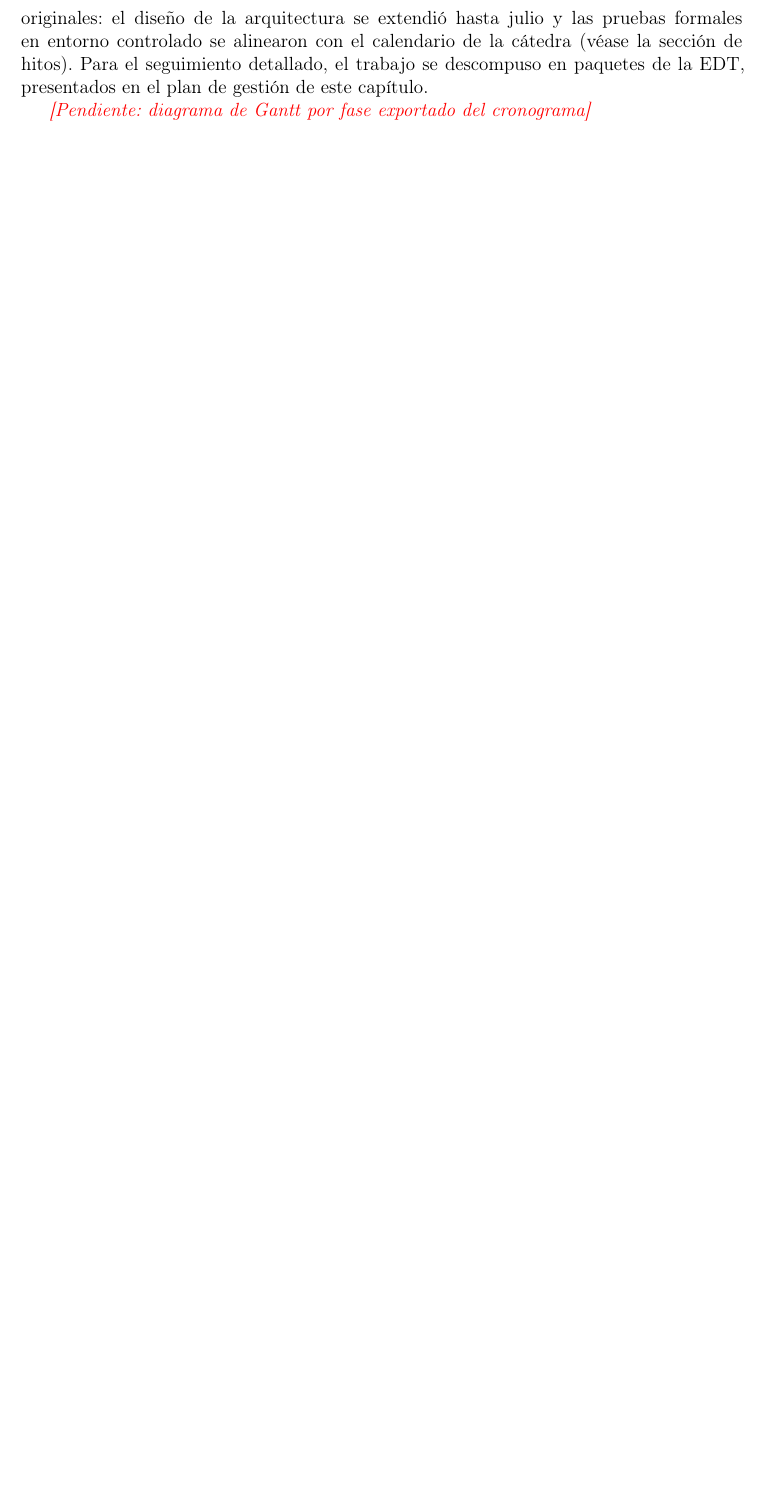
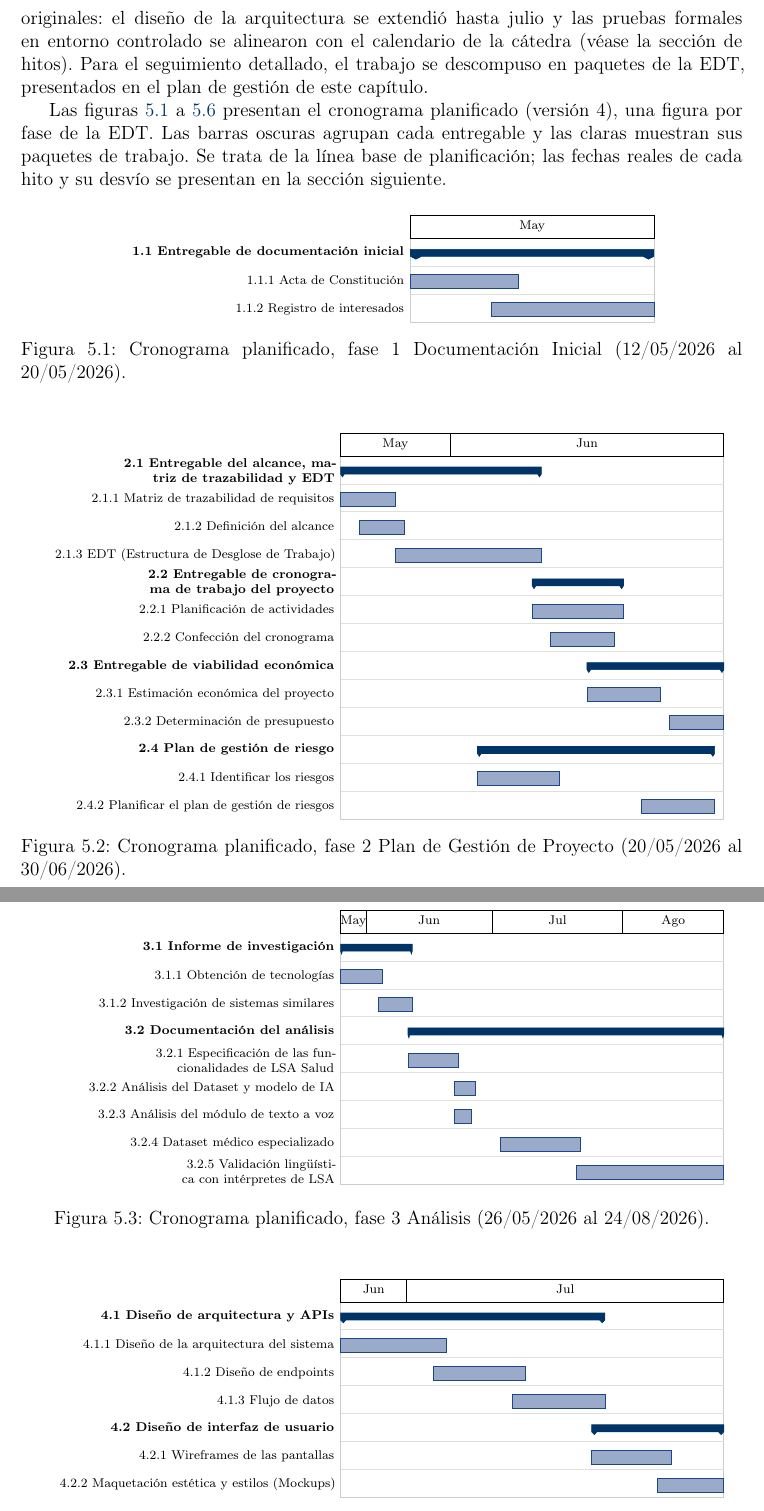
Before and after one commit to santinohamada/Nexora, a LaTeX document (docs/ProyectoFinal/ProyectoFinal_LSA Salud.tex, which reads docs/ProyectoFinal/capitulos/05_gestion.tex, docs/ProyectoFinal/gantt/fase1.tex, docs/ProyectoFinal/gantt/fase2.tex): part of page 19 of 40 before the commit and two parts of pages 19 and 20 of 43 after it, the two joined at a grey line, cut so that both start at the same text, the shorter picture padded with empty space. Compiled offline with pdfLaTeX.

Commit message:
docs(tesis): add per-phase Gantt charts and name the methodology

```diff
--- a/docs/ProyectoFinal/capitulos/05_gestion.tex
+++ b/docs/ProyectoFinal/capitulos/05_gestion.tex
@@ -26,4 +26,4 @@ La Declaración de Alcance organiza el proyecto en seis fases. La tabla~\ref{tab
 
 El cronograma aprobado reprogramó algunas de estas fechas respecto de las propuestas originales: el diseño de la arquitectura se extendió hasta julio y las pruebas formales en entorno controlado se alinearon con el calendario de la cátedra (véase la sección de hitos). Para el seguimiento detallado, el trabajo se descompuso en paquetes de la EDT, presentados en el plan de gestión de este capítulo.
 
-\pendiente{diagrama de Gantt por fase exportado del cronograma}
+Las figuras~\ref{fig:gantt-fase1} a~\ref{fig:gantt-fase6} presentan el cronograma planificado (versión~4), una figura por fase de la EDT. Las barras oscuras agrupan cada entregable y las claras muestran sus paquetes de trabajo. Se trata de la línea base de planificación; las fechas reales de cada hito y su desvío se presentan en la sección siguiente.
--- /dev/null
+++ b/docs/ProyectoFinal/gantt/fase1.tex
@@ -0,0 +1,21 @@
+% Generated from LSA Salud_Cronograma_V4.mpp (planned schedule). Do not edit by hand.
+\begin{figure}[H]
+\centering
+\begin{ganttchart}[
+  time slot format=isodate, x unit=6.000mm, y unit chart=0.62cm, y unit title=0.5cm,
+  hgrid={draw=gray!25}, vgrid=false, title height=1, canvas/.append style={draw=gray!40},
+  title label font=\scriptsize, bar label font=\scriptsize, group label font=\scriptsize\bfseries,
+  bar label node/.append style={align=right, text width=6.4cm},
+  group label node/.append style={align=right, text width=6.4cm},
+  bar/.append style={fill=sectioncolor!45, draw=sectioncolor}, bar height=0.5,
+  group/.append style={fill=ieeeblue, draw=ieeeblue}, group height=0.25,
+  group left shift=0, group right shift=0, group peaks height=0.1
+]{2026-05-12}{2026-05-20}
+\gantttitlecalendar{month=shortname} \\
+\ganttgroup{1.1 Entregable de documentación inicial}{2026-05-12}{2026-05-20} \\
+\ganttbar{1.1.1 Acta de Constitución}{2026-05-12}{2026-05-15} \\
+\ganttbar{1.1.2 Registro de interesados}{2026-05-15}{2026-05-20}
+\end{ganttchart}
+\caption{Cronograma planificado, fase 1 Documentación Inicial (12/05/2026 al 20/05/2026).}
+\label{fig:gantt-fase1}
+\end{figure}
--- /dev/null
+++ b/docs/ProyectoFinal/gantt/fase2.tex
@@ -0,0 +1,31 @@
+% Generated from LSA Salud_Cronograma_V4.mpp (planned schedule). Do not edit by hand.
+\begin{figure}[H]
+\centering
+\begin{ganttchart}[
+  time slot format=isodate, x unit=2.024mm, y unit chart=0.62cm, y unit title=0.5cm,
+  hgrid={draw=gray!25}, vgrid=false, title height=1, canvas/.append style={draw=gray!40},
+  title label font=\scriptsize, bar label font=\scriptsize, group label font=\scriptsize\bfseries,
+  bar label node/.append style={align=right, text width=6.4cm},
+  group label node/.append style={align=right, text width=6.4cm},
+  bar/.append style={fill=sectioncolor!45, draw=sectioncolor}, bar height=0.5,
+  group/.append style={fill=ieeeblue, draw=ieeeblue}, group height=0.25,
+  group left shift=0, group right shift=0, group peaks height=0.1
+]{2026-05-20}{2026-06-30}
+\gantttitlecalendar{month=shortname} \\
+\ganttgroup{2.1 Entregable del alcance, matriz de trazabilidad y EDT}{2026-05-20}{2026-06-10} \\
+\ganttbar{2.1.1 Matriz de trazabilidad de requisitos}{2026-05-20}{2026-05-25} \\
+\ganttbar{2.1.2 Definición del alcance}{2026-05-22}{2026-05-26} \\
+\ganttbar{2.1.3 EDT (Estructura de Desglose de Trabajo)}{2026-05-26}{2026-06-10} \\
+\ganttgroup{2.2 Entregable de cronograma de trabajo del proyecto}{2026-06-10}{2026-06-19} \\
+\ganttbar{2.2.1 Planificación de actividades}{2026-06-10}{2026-06-19} \\
+\ganttbar{2.2.2 Confección del cronograma}{2026-06-12}{2026-06-18} \\
+\ganttgroup{2.3 Entregable de viabilidad económica}{2026-06-16}{2026-06-30} \\
+\ganttbar{2.3.1 Estimación económica del proyecto}{2026-06-16}{2026-06-23} \\
+\ganttbar{2.3.2 Determinación de presupuesto}{2026-06-25}{2026-06-30} \\
+\ganttgroup{2.4 Plan de gestión de riesgo}{2026-06-04}{2026-06-29} \\
+\ganttbar{2.4.1 Identificar los riesgos}{2026-06-04}{2026-06-12} \\
+\ganttbar{2.4.2 Planificar el plan de gestión de riesgos}{2026-06-22}{2026-06-29}
+\end{ganttchart}
+\caption{Cronograma planificado, fase 2 Plan de Gestión de Proyecto (20/05/2026 al 30/06/2026).}
+\label{fig:gantt-fase2}
+\end{figure}
--- /dev/null
+++ b/docs/ProyectoFinal/gantt/fase3.tex
@@ -0,0 +1,27 @@
+% Generated from LSA Salud_Cronograma_V4.mpp (planned schedule). Do not edit by hand.
+\begin{figure}[H]
+\centering
+\begin{ganttchart}[
+  time slot format=isodate, x unit=0.934mm, y unit chart=0.62cm, y unit title=0.5cm,
+  hgrid={draw=gray!25}, vgrid=false, title height=1, canvas/.append style={draw=gray!40},
+  title label font=\scriptsize, bar label font=\scriptsize, group label font=\scriptsize\bfseries,
+  bar label node/.append style={align=right, text width=6.4cm},
+  group label node/.append style={align=right, text width=6.4cm},
+  bar/.append style={fill=sectioncolor!45, draw=sectioncolor}, bar height=0.5,
+  group/.append style={fill=ieeeblue, draw=ieeeblue}, group height=0.25,
+  group left shift=0, group right shift=0, group peaks height=0.1
+]{2026-05-26}{2026-08-24}
+\gantttitlecalendar{month=shortname} \\
+\ganttgroup{3.1 Informe de investigación}{2026-05-26}{2026-06-11} \\
+\ganttbar{3.1.1 Obtención de tecnologías}{2026-05-26}{2026-06-04} \\
+\ganttbar{3.1.2 Investigación de sistemas similares}{2026-06-04}{2026-06-11} \\
+\ganttgroup{3.2 Documentación del análisis}{2026-06-11}{2026-08-24} \\
+\ganttbar{3.2.1 Especificación de las funcionalidades de LSA Salud}{2026-06-11}{2026-06-22} \\
+\ganttbar{3.2.2 Análisis del Dataset y modelo de IA}{2026-06-22}{2026-06-26} \\
+\ganttbar{3.2.3 Análisis del módulo de texto a voz}{2026-06-22}{2026-06-25} \\
+\ganttbar{3.2.4 Dataset médico especializado}{2026-07-03}{2026-07-21} \\
+\ganttbar{3.2.5 Validación lingüística con intérpretes de LSA}{2026-07-21}{2026-08-24}
+\end{ganttchart}
+\caption{Cronograma planificado, fase 3 Análisis (26/05/2026 al 24/08/2026).}
+\label{fig:gantt-fase3}
+\end{figure}
--- /dev/null
+++ b/docs/ProyectoFinal/gantt/fase4.tex
@@ -0,0 +1,25 @@
+% Generated from LSA Salud_Cronograma_V4.mpp (planned schedule). Do not edit by hand.
+\begin{figure}[H]
+\centering
+\begin{ganttchart}[
+  time slot format=isodate, x unit=2.931mm, y unit chart=0.62cm, y unit title=0.5cm,
+  hgrid={draw=gray!25}, vgrid=false, title height=1, canvas/.append style={draw=gray!40},
+  title label font=\scriptsize, bar label font=\scriptsize, group label font=\scriptsize\bfseries,
+  bar label node/.append style={align=right, text width=6.4cm},
+  group label node/.append style={align=right, text width=6.4cm},
+  bar/.append style={fill=sectioncolor!45, draw=sectioncolor}, bar height=0.5,
+  group/.append style={fill=ieeeblue, draw=ieeeblue}, group height=0.25,
+  group left shift=0, group right shift=0, group peaks height=0.1
+]{2026-06-26}{2026-07-24}
+\gantttitlecalendar{month=shortname} \\
+\ganttgroup{4.1 Diseño de arquitectura y APIs}{2026-06-26}{2026-07-15} \\
+\ganttbar{4.1.1 Diseño de la arquitectura del sistema}{2026-06-26}{2026-07-03} \\
+\ganttbar{4.1.2 Diseño de endpoints}{2026-07-03}{2026-07-09} \\
+\ganttbar{4.1.3 Flujo de datos}{2026-07-09}{2026-07-15} \\
+\ganttgroup{4.2 Diseño de interfaz de usuario}{2026-07-15}{2026-07-24} \\
+\ganttbar{4.2.1 Wireframes de las pantallas}{2026-07-15}{2026-07-20} \\
+\ganttbar{4.2.2 Maquetación estética y estilos (Mockups)}{2026-07-20}{2026-07-24}
+\end{ganttchart}
+\caption{Cronograma planificado, fase 4 Diseño (26/06/2026 al 24/07/2026).}
+\label{fig:gantt-fase4}
+\end{figure}
--- a/docs/ProyectoFinal/lsasalud-pf.sty
+++ b/docs/ProyectoFinal/lsasalud-pf.sty
@@ -29,6 +29,9 @@
 \RequirePackage{xcolor}
 \RequirePackage{multirow}
 \RequirePackage{listings}
+\RequirePackage{pgfgantt}
+% Spanish month abbreviations for the Gantt calendar titles.
+\renewcommand*{\pgfcalendarmonthshortname}[1]{\ifcase#1\or Ene\or Feb\or Mar\or Abr\or May\or Jun\or Jul\or Ago\or Sep\or Oct\or Nov\or Dic\fi}
 \RequirePackage[titles]{tocloft}
 \RequirePackage[expansion=false]{microtype}
 \RequirePackage{xurl}
```
Also changed, not shown: docs/ProyectoFinal/gantt/fase5.tex (added, +33 -0 lines), docs/ProyectoFinal/gantt/fase6.tex (added, +23 -0 lines), docs/ProyectoFinal/capitulos/05_gestion.tex (14 more changed lines).
